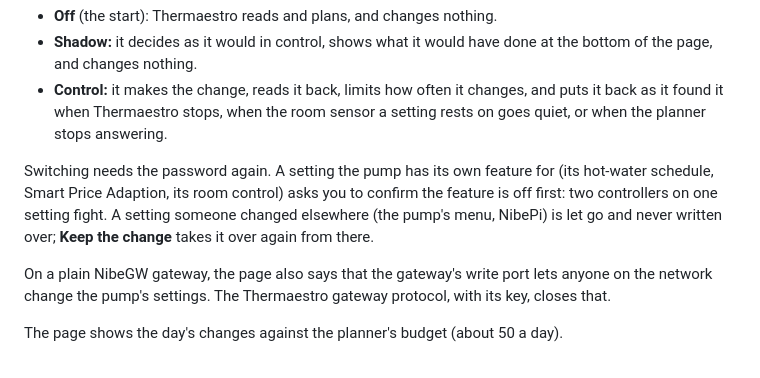
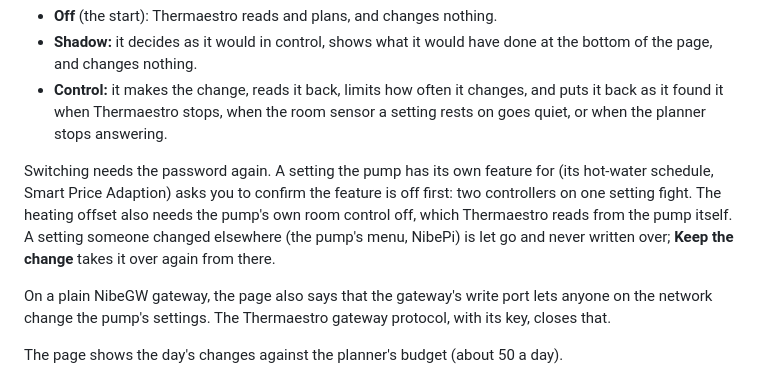
Before and after one commit to fnordpojk/thermaestro, a Markdown page: docs/setup.md, the part around the change. Rendered like a GitHub page.

Commit message:
Docs: the room control is read from the pump, not confirmed
Signed-off-by: Mattias Bergsten <fnord@fnord.nu>

```diff
--- a/docs/setup.md
+++ b/docs/setup.md
@@ -203,7 +203,7 @@ Each setting Thermaestro could change, by part of the pump: the heating offset o
 - **Shadow:** it decides as it would in control, shows what it would have done at the bottom of the page, and changes nothing.
 - **Control:** it makes the change, reads it back, limits how often it changes, and puts it back as it found it when Thermaestro stops, when the room sensor a setting rests on goes quiet, or when the planner stops answering.
 
-Switching needs the password again. A setting the pump has its own feature for (its hot-water schedule, Smart Price Adaption, its room control) asks you to confirm the feature is off first: two controllers on one setting fight. A setting someone changed elsewhere (the pump's menu, NibePi) is let go and never written over; **Keep the change** takes it over again from there.
+Switching needs the password again. A setting the pump has its own feature for (its hot-water schedule, Smart Price Adaption) asks you to confirm the feature is off first: two controllers on one setting fight. The heating offset also needs the pump's own room control off, which Thermaestro reads from the pump itself. A setting someone changed elsewhere (the pump's menu, NibePi) is let go and never written over; **Keep the change** takes it over again from there.
 
 On a plain NibeGW gateway, the page also says that the gateway's write port lets anyone on the network change the pump's settings. The Thermaestro gateway protocol, with its key, closes that.
 
```
